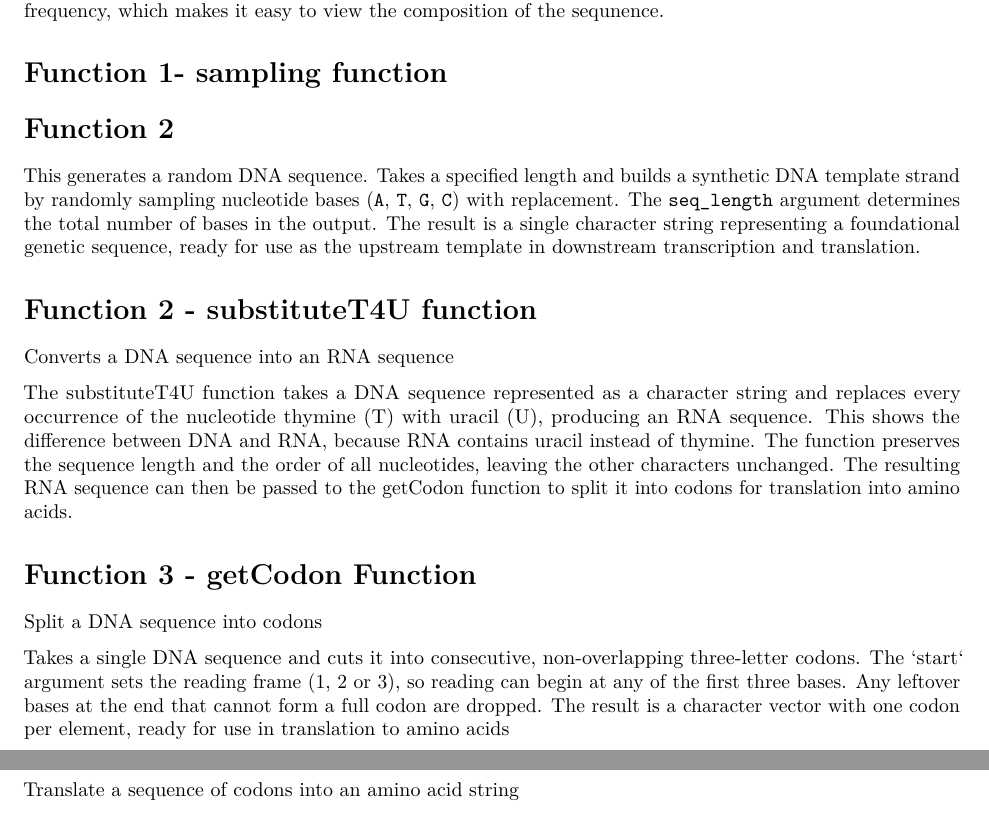
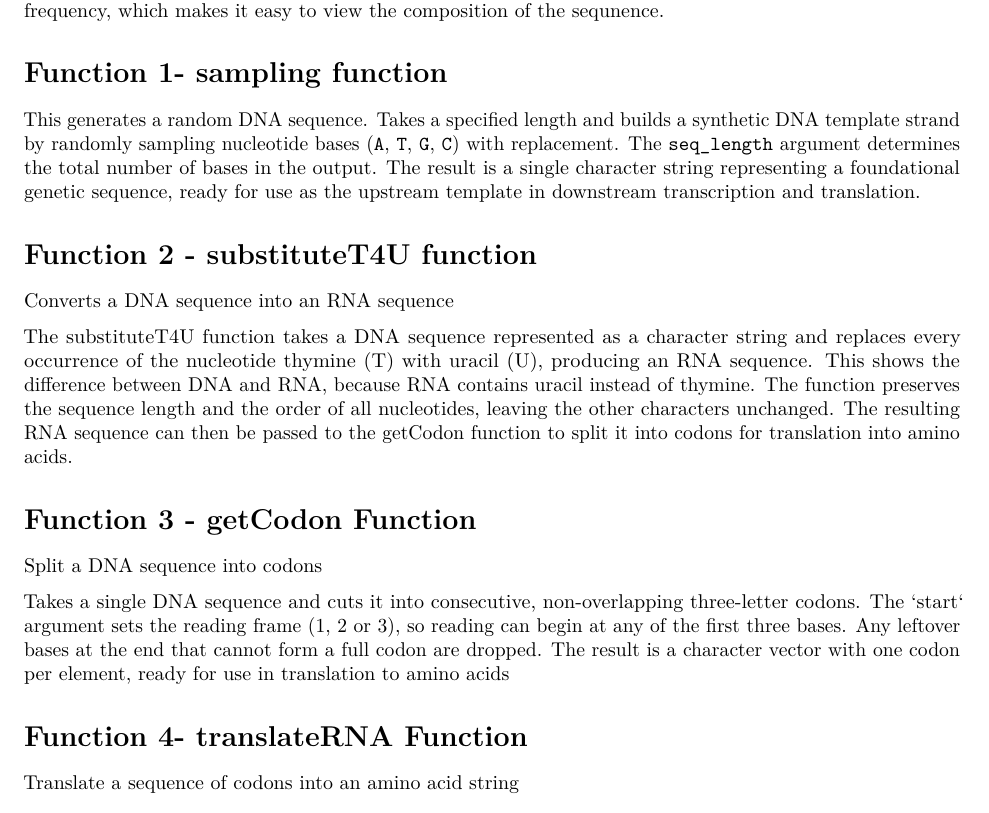
Before and after one commit to rforbiodatascience26/group_11_package, an R Markdown document (vignettes/centralDogma.Rmd): two parts of pages 1 and 2 of 2 before the commit and part of page 1 of 2 after it, the two joined at a grey line, cut so that both start at the same text. Rendered offline with R 4.5, knitr and Pandoc, then LaTeX, with nearby package versions.

Commit message:
done off final final

```diff
--- a/vignettes/centralDogma.Rmd
+++ b/vignettes/centralDogma.Rmd
@@ -24,9 +24,6 @@ Tools for working with the central dogma of molecular biology, from DNA to RNA t
 
 # Function 1- sampling function
 
-
-# Function 2
-
 This generates a random DNA sequence. Takes a specified length and builds a synthetic DNA template strand by randomly sampling nucleotide bases (`A`, `T`, `G`, `C`) with replacement. The `seq_length` argument determines the total number of bases in the output. The result is a single character string representing a foundational genetic sequence, ready for use as the upstream template in downstream transcription and translation.
 
 # Function 2 - substituteT4U function
@@ -35,12 +32,12 @@ Converts a DNA sequence into an RNA sequence
 
 The substituteT4U function takes a DNA sequence represented as a character string and replaces every occurrence of the nucleotide thymine (T) with uracil (U), producing an RNA sequence. This shows the difference between DNA and RNA, because RNA contains uracil instead of thymine. The function preserves the sequence length and the order of all nucleotides, leaving the other characters unchanged. The resulting RNA sequence can then be passed to the getCodon function to split it into codons for translation into amino acids.
 
-
 # Function 3 - getCodon Function
 
 Split a DNA sequence into codons
 
 Takes a single DNA sequence and cuts it into consecutive, non-overlapping three-letter codons. The \`start\` argument sets the reading frame (1, 2 or 3), so reading can begin at any of the first three bases. Any leftover bases at the end that cannot form a full codon are dropped. The result is a character vector with one codon per element, ready for use in translation to amino acids
 
-# Function 4
+# Function 4- translateRNA Function
 
+Translate a sequence of codons into an amino acid string
@@ -52 +49,0 @@ Creates a bar plot showing the frequency of amino acids in a protein sequence. T
-Translate a sequence of codons into an amino acid string
```
Also changed, not shown: vignettes/centralDogma.Rmd (5 more changed lines).
